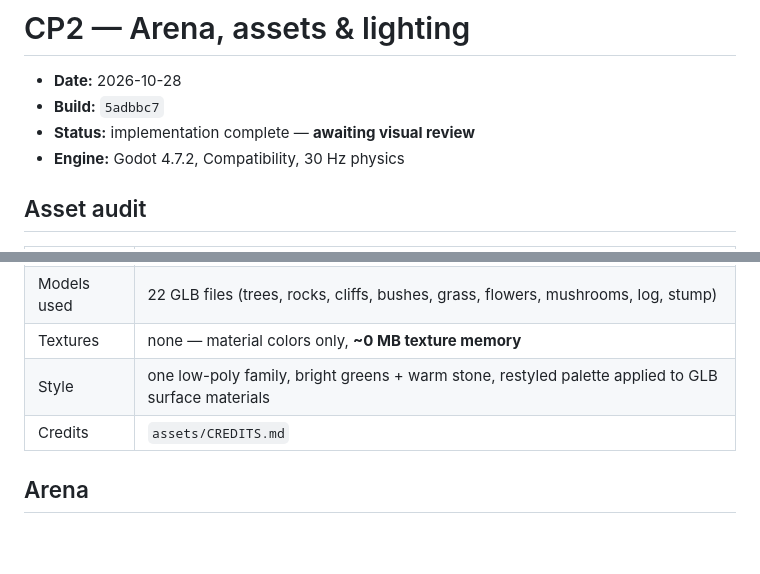
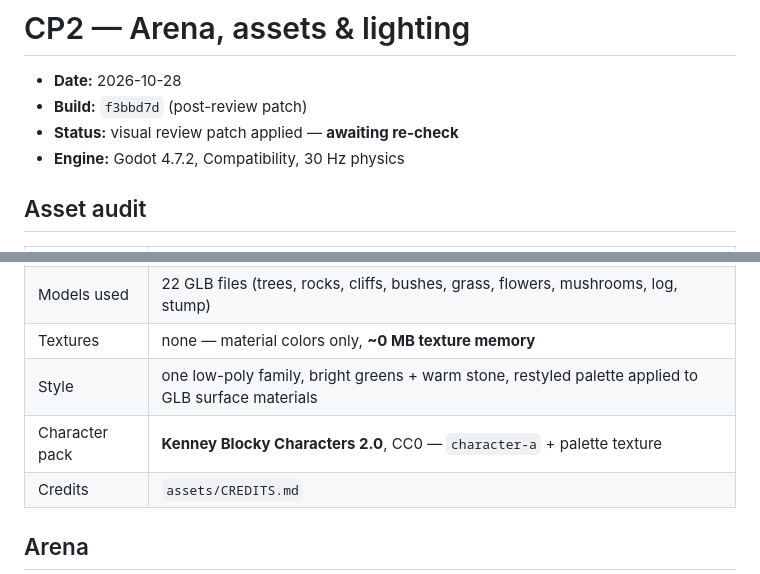
Before and after one commit to amirrezaalavi/ballofduty, a Markdown page: docs/checkpoints/CP2.md, 2 parts joined by grey strips. Drawn GitHub-style; blank space fills up the shorter version.

```diff
--- a/docs/checkpoints/CP2.md
+++ b/docs/checkpoints/CP2.md
@@ -1,8 +1,8 @@
 # CP2 — Arena, assets & lighting
 
 - **Date:** 2026-10-28
-- **Build:** `5adbbc7`
-- **Status:** implementation complete — **awaiting visual review**
+- **Build:** `f3bbd7d` (post-review patch)
+- **Status:** visual review patch applied — **awaiting re-check**
 - **Engine:** Godot 4.7.2, Compatibility, 30 Hz physics
 
 ## Asset audit
@@ -15,6 +15,7 @@
 | Models used | 22 GLB files (trees, rocks, cliffs, bushes, grass, flowers, mushrooms, log, stump) |
 | Textures | none — material colors only, **~0 MB texture memory** |
 | Style | one low-poly family, bright greens + warm stone, restyled palette applied to GLB surface materials |
+| Character pack | **Kenney Blocky Characters 2.0**, CC0 — `character-a` + palette texture |
 | Credits | `assets/CREDITS.md` |
 
 ## Arena
```
Also changed, not shown: other parts of docs/checkpoints/CP2.md (+22 -7 lines).
